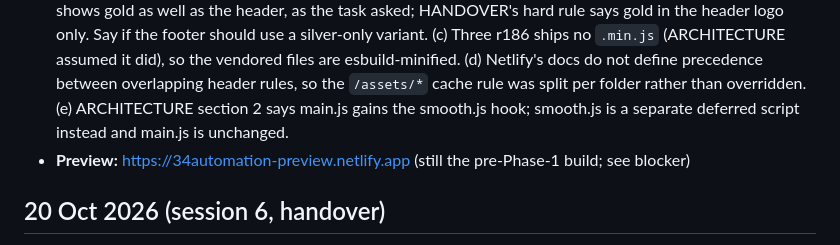
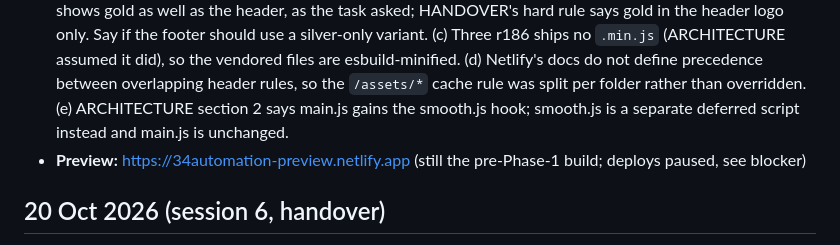
Before and after one commit to nathanebyrom-stack/Dollar, a Markdown page: LOG.md, the part around one of its changes. Drawn GitHub-style.

Commit message:
Log session 7: preview blocked by Netlify credit limit, not by the build
Co-Authored-By: Claude Sonnet 5.5 <noreply@anthropic.com>

```diff
--- a/LOG.md
+++ b/LOG.md
@@ -10,5 +10,5 @@ Each entry: date, what was done, what's next, blocker, preview link.
 - **Flags for Nathan or Jenny:** (a) Three.js plus addons is about 201 KB gzip, already just over ARCHITECTURE section 12's 200 KB budget for all 3D JS before any scene code; Brotli will be smaller, but Phase 2 should measure it or build a tree-shaken Three bundle. (b) The plate SVG carries the gold "34", so the footer logo shows gold as well as the header, as the task asked; HANDOVER's hard rule says gold in the header logo only. Say if the footer should use a silver-only variant. (c) Three r186 ships no `.min.js` (ARCHITECTURE assumed it did), so the vendored files are esbuild-minified. (d) Netlify's docs do not define precedence between overlapping header rules, so the `/assets/*` cache rule was split per folder rather than overridden. (e) ARCHITECTURE section 2 says main.js gains the smooth.js hook; smooth.js is a separate deferred script instead and main.js is unchanged.
-- **Preview:** https://34automation-preview.netlify.app (still the pre-Phase-1 build; see blocker)
+- **Preview:** https://34automation-preview.netlify.app (still the pre-Phase-1 build; deploys paused, see blocker)
 
 ## 20 Oct 2026 (session 6, handover)
 - **Done:** Scheduled Dollar sessions are switched off; the build moves to Claude Code with Nathan via HANDOVER.md. No site code. (1) Folded decisions D1–D8 (plan §11) into ARCHITECTURE.md: status now approved; §11 rewritten as a decision table with the sections each one affects; D2 line-icon symbols approved on preview before engraving (§5, §10); D3 vertical gallery under 900 px and D4 SVG graph (§7); D5 ROI clip with "Example inputs" label and no quoted figures (§8, §10); D6 silver "34" favicon and D7 Chakra Petch fallback only, not preloaded (§2, §3); D8 Anna records the Fluid Process UK clips, M&M clip stands in (§8, §10, §12). (2) Wrote HANDOVER.md: reading order, current state, Phases 1–8 as work packages, assets and who supplies the missing ones, hard rules, how to check each phase, and a ready-to-paste Phase 1 kickoff prompt. Design rule: still no grid/dot/blueprint backgrounds anywhere.
```
Also changed, not shown: other parts of LOG.md (+1 -1 lines).
